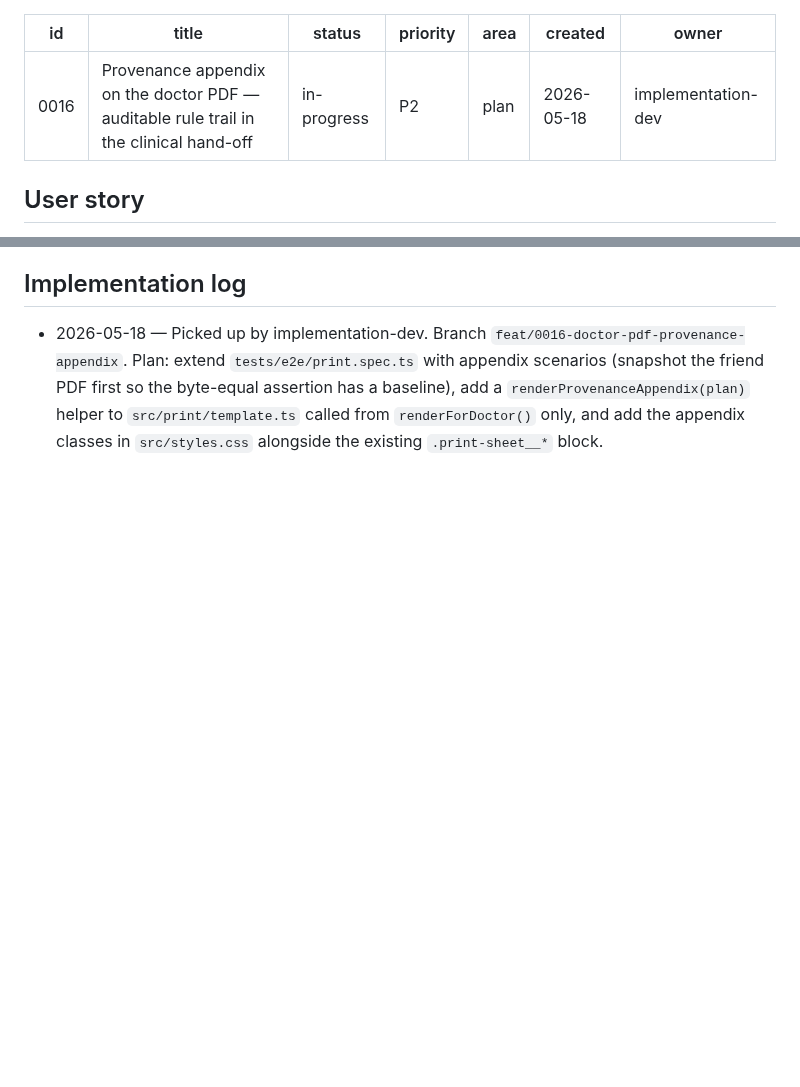
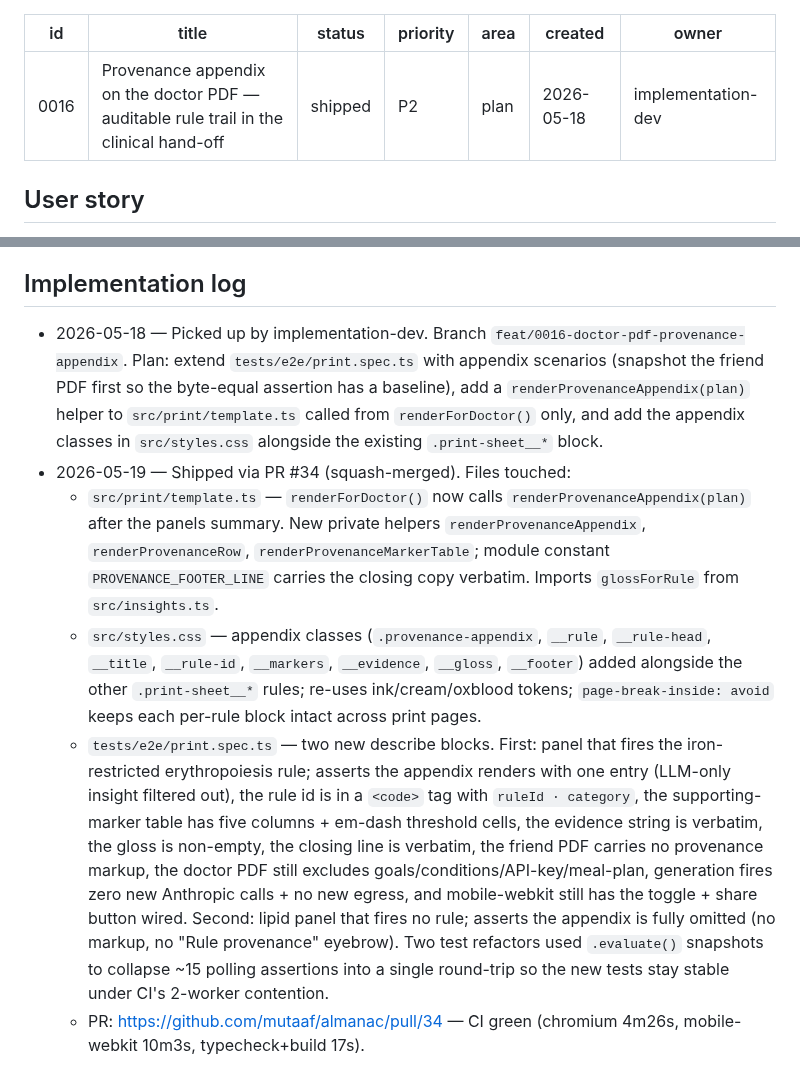
Before and after one commit to mutaaf/almanac, a Markdown page: docs/backlog/0016-doctor-pdf-provenance-appendix.md, 2 parts joined by grey strips. Drawn GitHub-style; blank space fills up the shorter version.

Commit message:
chore(backlog): mark 0016 shipped + log files touched (#36)
Co-authored-by: Almanac GTM Agent <noreply@anthropic.com>

```diff
--- a/docs/backlog/0016-doctor-pdf-provenance-appendix.md
+++ b/docs/backlog/0016-doctor-pdf-provenance-appendix.md
@@ -1,7 +1,7 @@
 ---
 id: 0016
 title: Provenance appendix on the doctor PDF — auditable rule trail in the clinical hand-off
-status: in-progress
+status: shipped
 priority: P2
 area: plan
 created: 2026-05-18
@@ -82,3 +82,8 @@ Files / patterns the dev should touch. Be specific enough that the dev doesn't h
 ## Implementation log
 
 - 2026-05-18 — Picked up by implementation-dev. Branch `feat/0016-doctor-pdf-provenance-appendix`. Plan: extend `tests/e2e/print.spec.ts` with appendix scenarios (snapshot the friend PDF first so the byte-equal assertion has a baseline), add a `renderProvenanceAppendix(plan)` helper to `src/print/template.ts` called from `renderForDoctor()` only, and add the appendix classes in `src/styles.css` alongside the existing `.print-sheet__*` block.
+- 2026-05-19 — Shipped via PR #34 (squash-merged). Files touched:
+  - `src/print/template.ts` — `renderForDoctor()` now calls `renderProvenanceAppendix(plan)` after the panels summary. New private helpers `renderProvenanceAppendix`, `renderProvenanceRow`, `renderProvenanceMarkerTable`; module constant `PROVENANCE_FOOTER_LINE` carries the closing copy verbatim. Imports `glossForRule` from `src/insights.ts`.
+  - `src/styles.css` — appendix classes (`.provenance-appendix`, `__rule`, `__rule-head`, `__title`, `__rule-id`, `__markers`, `__evidence`, `__gloss`, `__footer`) added alongside the other `.print-sheet__*` rules; re-uses ink/cream/oxblood tokens; `page-break-inside: avoid` keeps each per-rule block intact across print pages.
+  - `tests/e2e/print.spec.ts` — two new describe blocks. First: panel that fires the iron-restricted erythropoiesis rule; asserts the appendix renders with one entry (LLM-only insight filtered out), the rule id is in a `<code>` tag with `ruleId · category`, the supporting-marker table has five columns + em-dash threshold cells, the evidence string is verbatim, the gloss is non-empty, the closing line is verbatim, the friend PDF carries no provenance markup, the doctor PDF still excludes goals/conditions/API-key/meal-plan, generation fires zero new Anthropic calls + no new egress, and mobile-webkit still has the toggle + share button wired. Second: lipid panel that fires no rule; asserts the appendix is fully omitted (no markup, no "Rule provenance" eyebrow). Two test refactors used `.evaluate()` snapshots to collapse ~15 polling assertions into a single round-trip so the new tests stay stable under CI's 2-worker contention.
+  - PR: https://github.com/mutaaf/almanac/pull/34 — CI green (chromium 4m26s, mobile-webkit 10m3s, typecheck+build 17s).
```
